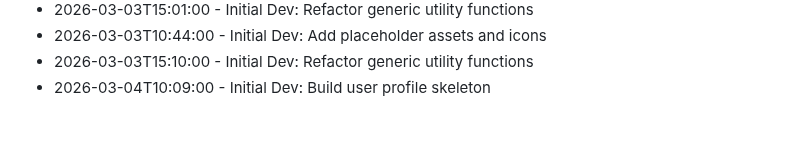
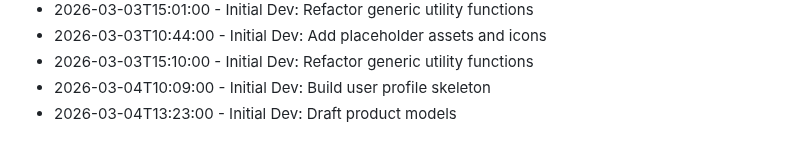
Before and after one commit to RajBarot3826/LocalMart, a Markdown page: CHANGELOG.md, the part around the change. Rendered like a GitHub page.

Commit message:
Draft product models

```diff
--- a/CHANGELOG.md
+++ b/CHANGELOG.md
@@ -228,3 +228,4 @@
 - 2026-03-03T10:44:00 - Initial Dev: Add placeholder assets and icons
 - 2026-03-03T15:10:00 - Initial Dev: Refactor generic utility functions
 - 2026-03-04T10:09:00 - Initial Dev: Build user profile skeleton
+- 2026-03-04T13:23:00 - Initial Dev: Draft product models
```
